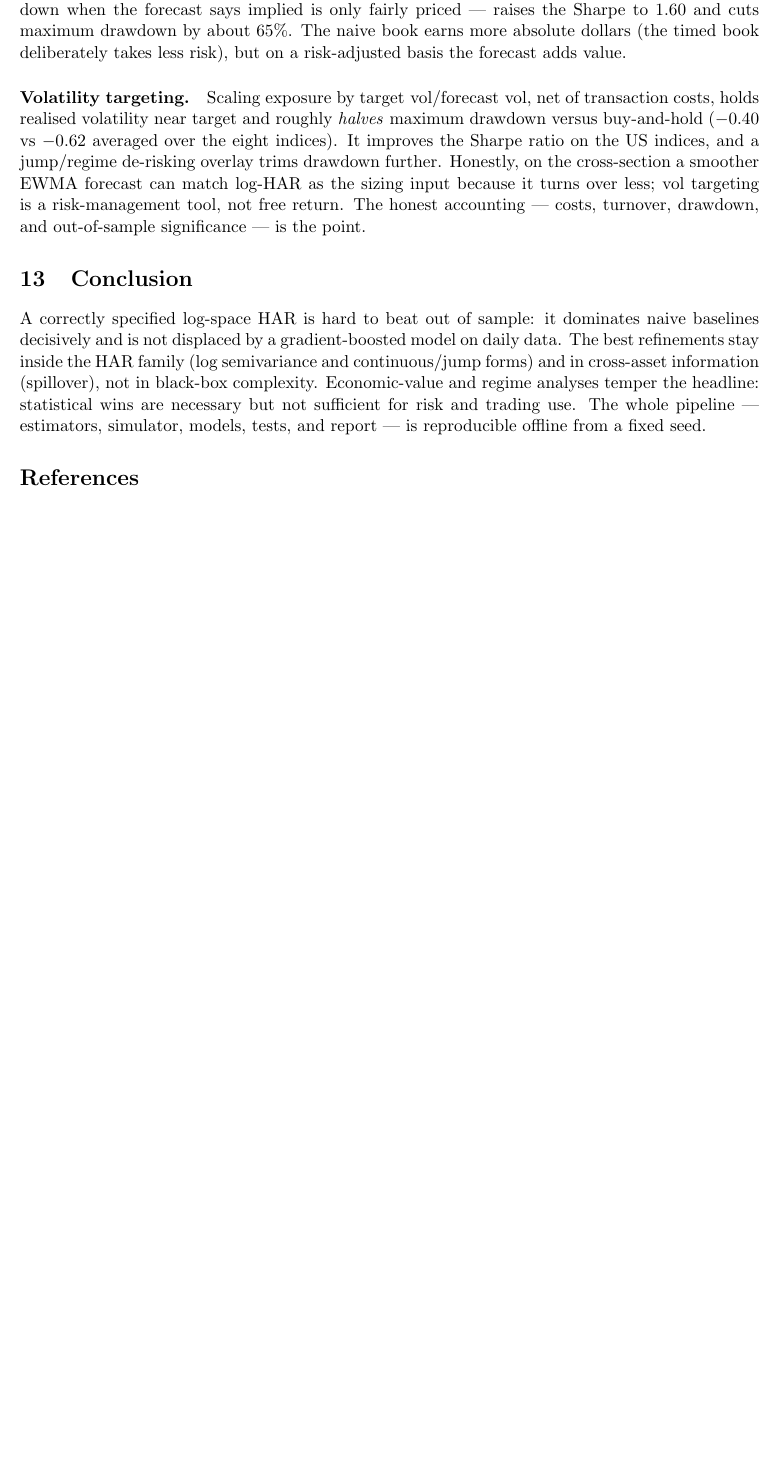
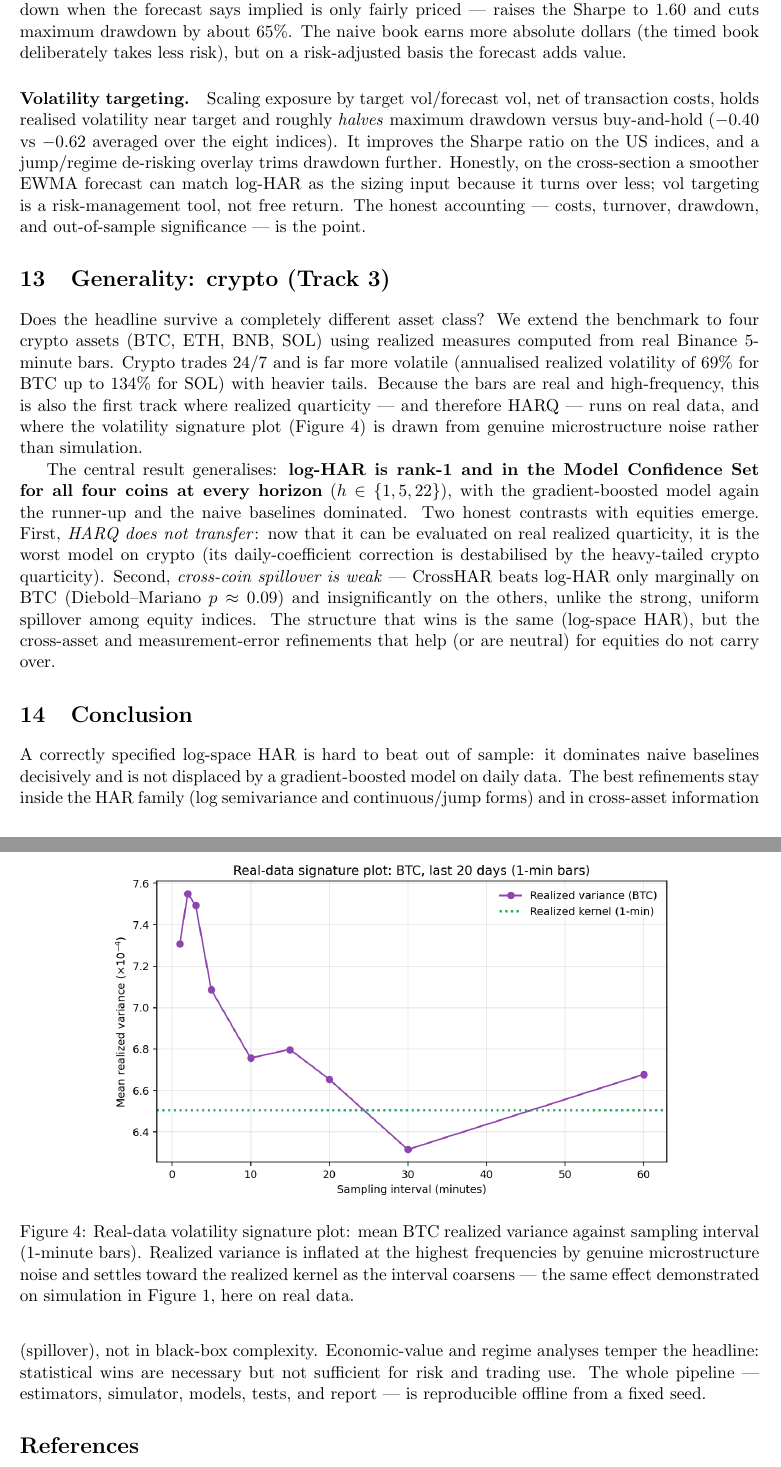
Before and after one commit to batuhanboztepe0/volbench, a LaTeX paper (report/volbench_report.tex): part of page 7 of 8 before the commit and two parts of pages 7 and 8 of 8 after it, the two joined at a grey line, cut so that both start at the same text, the shorter picture padded with empty space. Compiled offline with pdfLaTeX.

Commit message:
docs: crypto Track 3 findings (README, ROADMAP, report)
Document the generality result (log-HAR wins on crypto), the HARQ-does-not-transfer and weak-spillover contrasts, the real-data signature plot, and the 184-test count.

```diff
--- a/report/volbench_report.tex
+++ b/report/volbench_report.tex
@@ -320,6 +320,41 @@ match log-HAR as the sizing input because it turns over less; vol targeting is a
 risk-management tool, not free return. The honest accounting --- costs, turnover,
 drawdown, and out-of-sample significance --- is the point.
 
+\section{Generality: crypto (Track 3)}
+Does the headline survive a completely different asset class? We extend the
+benchmark to four crypto assets (BTC, ETH, BNB, SOL) using realized measures
+computed from real Binance 5-minute bars. Crypto trades 24/7 and is far more
+volatile (annualised realized volatility of $69\%$ for BTC up to $134\%$ for
+SOL) with heavier tails. Because the bars are real and high-frequency, this is
+also the first track where realized quarticity --- and therefore HARQ --- runs on
+real data, and where the volatility signature plot
+(Figure~\ref{fig:cryptosig}) is drawn from genuine microstructure noise rather
+than simulation.
+
+The central result generalises: \textbf{log-HAR is rank-1 and in the Model
+Confidence Set for all four coins at every horizon} ($h \in \{1,5,22\}$), with
+the gradient-boosted model again the runner-up and the naive baselines
+dominated. Two honest contrasts with equities emerge. First, \emph{HARQ does not
+transfer}: now that it can be evaluated on real realized quarticity, it is the
+worst model on crypto (its daily-coefficient correction is destabilised by the
+heavy-tailed crypto quarticity). Second, \emph{cross-coin spillover is weak} ---
+CrossHAR beats log-HAR only marginally on BTC (Diebold--Mariano $p \approx 0.09$)
+and insignificantly on the others, unlike the strong, uniform spillover among
+equity indices. The structure that wins is the same (log-space HAR), but the
+cross-asset and measurement-error refinements that help (or are neutral) for
+equities do not carry over.
+
+\begin{figure}[h]
+\centering
+\includegraphics[width=0.78\textwidth]{crypto_signature.png}
+\caption{Real-data volatility signature plot: mean BTC realized variance against
+sampling interval (1-minute bars). Realized variance is inflated at the highest
+frequencies by genuine microstructure noise and settles toward the realized
+kernel as the interval coarsens --- the same effect demonstrated on simulation in
+Figure~\ref{fig:sig}, here on real data.}
+\label{fig:cryptosig}
+\end{figure}
+
 \section{Conclusion}
 A correctly specified log-space HAR is hard to beat out of sample: it dominates
 naive baselines decisively and is not displaced by a gradient-boosted model on
```
Also changed, not shown: README.md.
